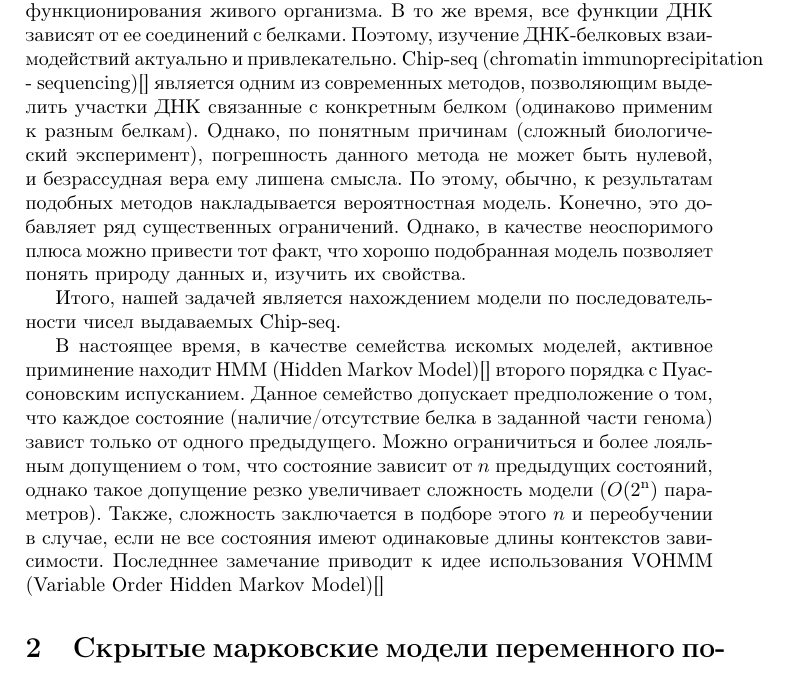
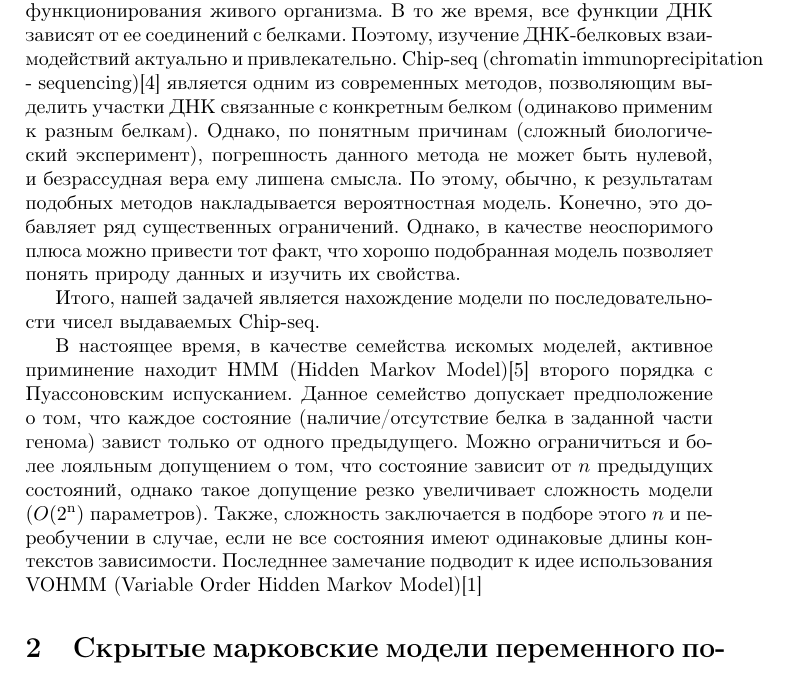
Before and after one commit to atanna/hmm, a LaTeX document (Text/text.tex): part of the page, cut so that both start at the same text. Compiled offline with pdfLaTeX.

Commit message:
some links, bliography

```diff
--- a/Text/text.tex
+++ b/Text/text.tex
@@ -12,15 +12,15 @@
 Дезоксирибонуклеиновая кислота (ДНК) является своеобразным кодом жизни. Эта молекула хранит и передает генетическую программу развития и функционирования живого организма.
 В то же время, все функции ДНК зависят от ее соединений с белками.
 Поэтому, изучение ДНК-белковых взаимодействий актуально и привлекательно.
-Chip-seq (chromatin immunoprecipitation - sequencing)[] является одним из современных методов, позволяющим выделить участки ДНК связанные с конкретным белком (одинаково применим к разным белкам).
-Однако, по понятным причинам (сложный биологический эксперимент), погрешность данного метода не может быть нулевой, и безрассудная вера ему лишена смысла. По этому, обычно, к результатам подобных методов накладывается вероятностная модель. Конечно, это добавляет ряд существенных ограничений. Однако, в качестве неоспоримого плюса можно привести тот факт, что хорошо подобранная модель позволяет понять природу данных и, изучить их свойства.
+Chip-seq (chromatin immunoprecipitation - sequencing)\cite{Chip-seq} является одним из современных методов, позволяющим выделить участки ДНК связанные с конкретным белком (одинаково применим к разным белкам).
+Однако, по понятным причинам (сложный биологический эксперимент), погрешность данного метода не может быть нулевой, и безрассудная вера ему лишена смысла. По этому, обычно, к результатам подобных методов накладывается вероятностная модель. Конечно, это добавляет ряд существенных ограничений. Однако, в качестве неоспоримого плюса можно привести тот факт, что хорошо подобранная модель позволяет понять природу данных и изучить их свойства.
 
-Итого, нашей задачей является нахождением модели по последовательности чисел выдаваемых Chip-seq.
+Итого, нашей задачей является нахождение модели по последовательности чисел выдаваемых Chip-seq.
 
-В настоящее время, в качестве семейства искомых моделей, активное приминение находит HMM (Hidden Markov Model)[] второго порядка с Пуассоновским испусканием.
+В настоящее время, в качестве семейства искомых моделей, активное приминение находит HMM (Hidden Markov Model)\cite{HMM} второго порядка с Пуассоновским испусканием.
 Данное семейство допускает предположение о том, что каждое состояние (наличие/отсутствие белка в заданной части генома) завист только от одного предыдущего.
 Можно ограничиться и более лояльным допущением о том, что состояние зависит от $n$ предыдущих состояний, однако такое допущение резко увеличивает сложность модели ($O(2\textsuperscript{n})$ параметров). Также, сложность заключается в подборе этого $n$ и переобучении в случае, если не все состояния имеют одинаковые длины контекстов зависимости.
-Последннее замечание приводит к идее использования VOHMM (Variable Order Hidden Markov Model)[]
+Последннее замечание подводит к идее использования VOHMM (Variable Order Hidden Markov Model)\cite{Wang}
 
 
 \section{Скрытые марковские модели переменного порядка}
```
Also changed, not shown: Text/text.pdf, Text/text.tex (8 more changed lines), 3 other files.
